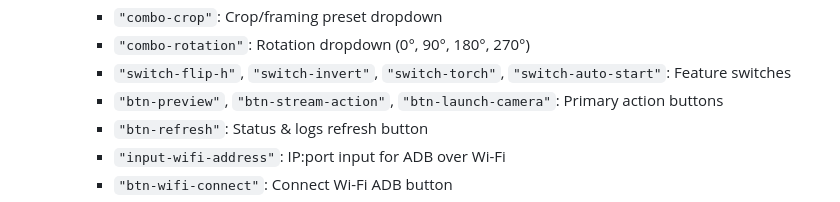
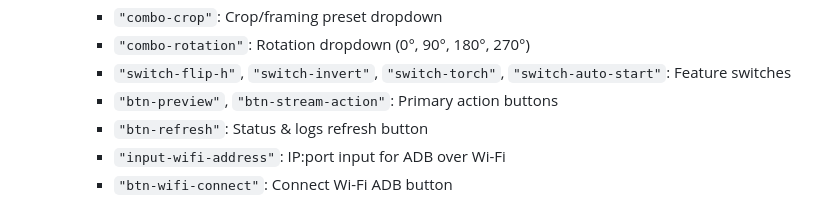
Before and after one commit to rodvieirasilva/phonecam, a Markdown page: AGENTS.md, the part around the change. Rendered like a GitHub page.

```diff
--- a/AGENTS.md
+++ b/AGENTS.md
@@ -116,7 +116,7 @@ phonecam/
     - `"combo-crop"`: Crop/framing preset dropdown
     - `"combo-rotation"`: Rotation dropdown (0°, 90°, 180°, 270°)
     - `"switch-flip-h"`, `"switch-invert"`, `"switch-torch"`, `"switch-auto-start"`: Feature switches
-    - `"btn-preview"`, `"btn-stream-action"`, `"btn-launch-camera"`: Primary action buttons
+    - `"btn-preview"`, `"btn-stream-action"`: Primary action buttons
     - `"btn-refresh"`: Status & logs refresh button
     - `"input-wifi-address"`: IP:port input for ADB over Wi-Fi
     - `"btn-wifi-connect"`: Connect Wi-Fi ADB button
```
Also changed, not shown: README.md (+0 -1 lines), assets/screenshot-gui.png, 8 other files.
